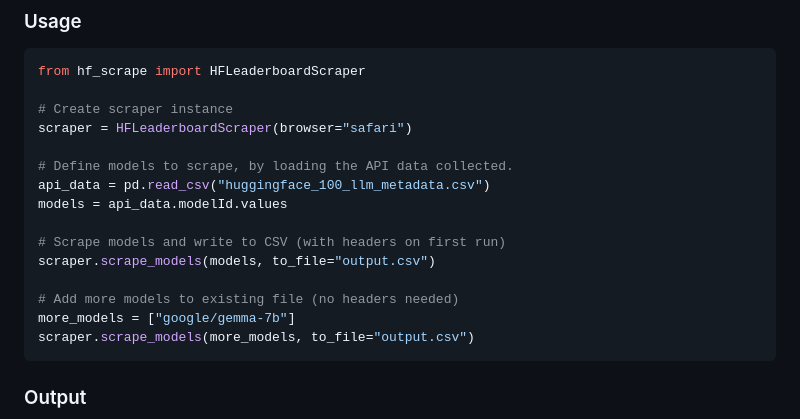
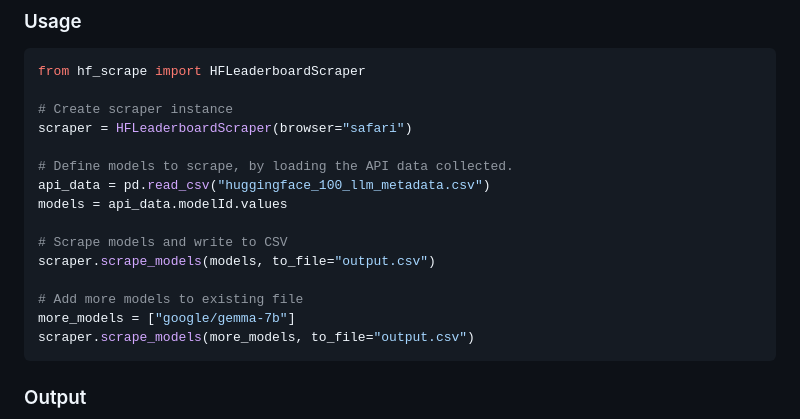
Before and after one commit to dhub100/CIP_HS2025_205, a Markdown page: README.md, the part around the change. Drawn GitHub-style.

Commit message:
Update comments for clarity in README.md

````diff
--- a/README.md
+++ b/README.md
@@ -56,10 +56,10 @@ scraper = HFLeaderboardScraper(browser="safari")
 api_data = pd.read_csv("huggingface_100_llm_metadata.csv")
 models = api_data.modelId.values
 
-# Scrape models and write to CSV (with headers on first run)
+# Scrape models and write to CSV
 scraper.scrape_models(models, to_file="output.csv")
 
-# Add more models to existing file (no headers needed)
+# Add more models to existing file
 more_models = ["google/gemma-7b"]
 scraper.scrape_models(more_models, to_file="output.csv")
 ```
````
